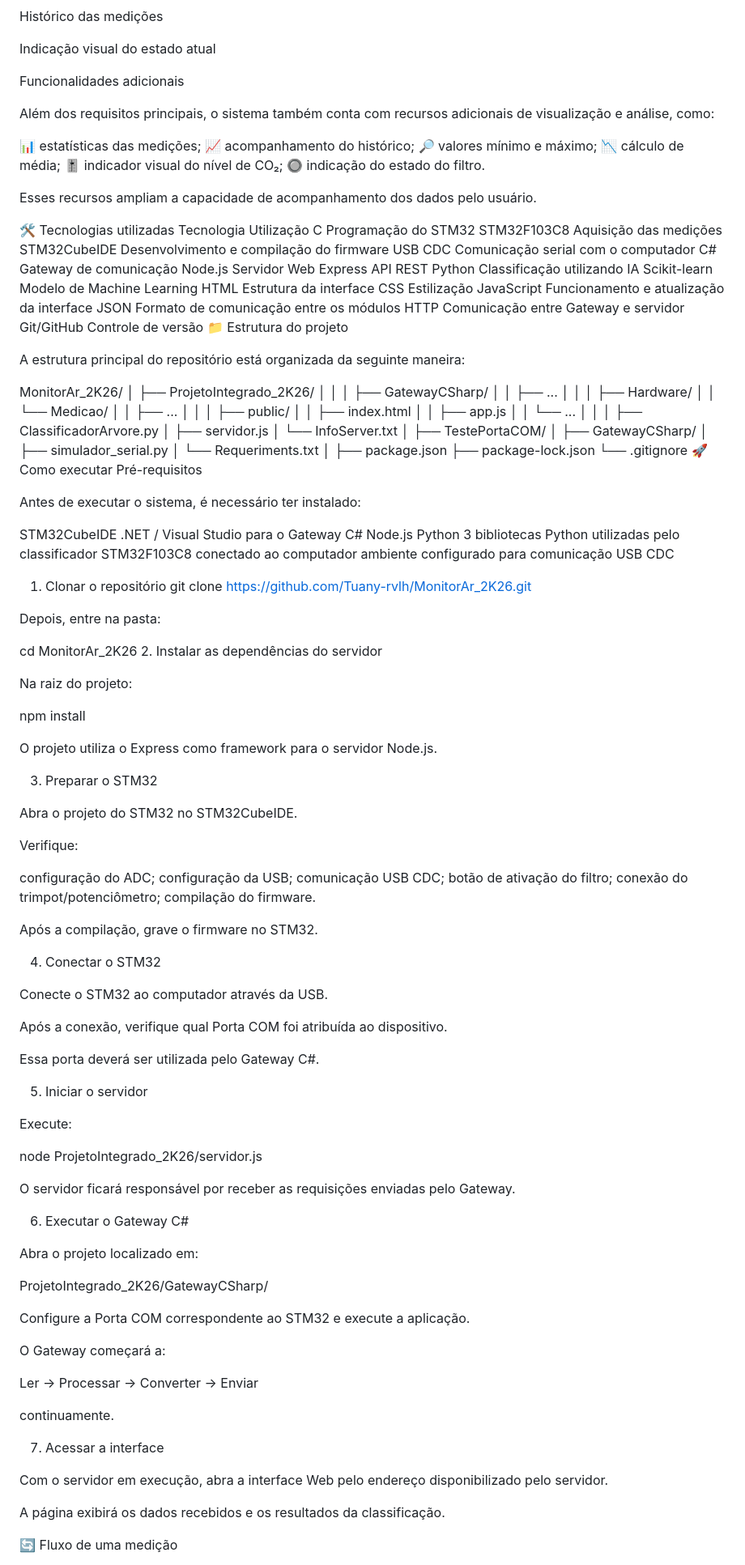
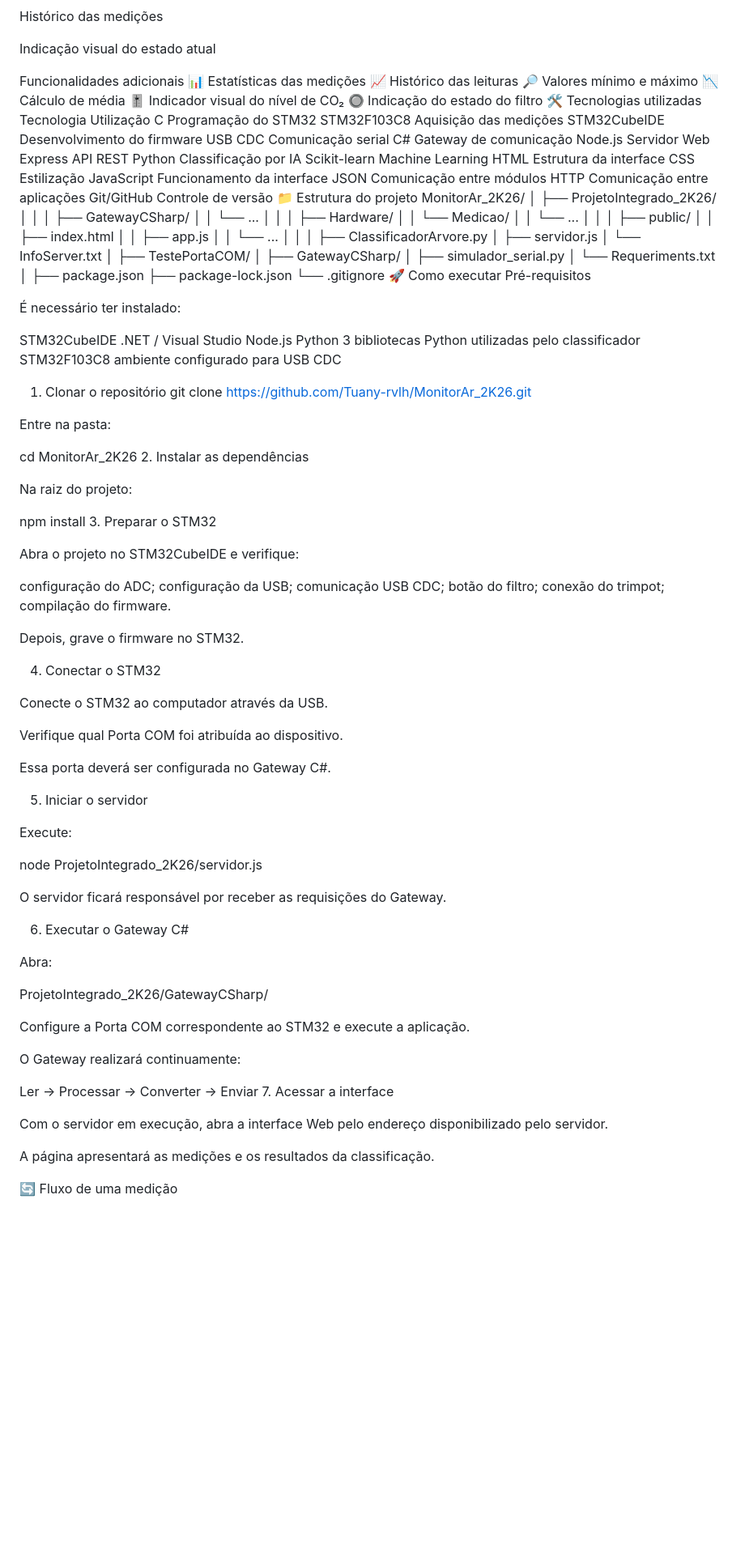
Before and after one commit to Tuany-rvlh/MonitorAr_2K26, a Markdown page: README.md, the part around one of its changes. Shown at 81% size. GitHub-like rendering; blank space fills up the shorter version.

Commit message:
atualizando README.md

```diff
--- a/README.md
+++ b/README.md
@@ -195,49 +185,40 @@ Histórico das medições
 Indicação visual do estado atual
 
 Funcionalidades adicionais
-
-Além dos requisitos principais, o sistema também conta com recursos adicionais de visualização e análise, como:
-
-📊 estatísticas das medições;
-📈 acompanhamento do histórico;
-🔎 valores mínimo e máximo;
-📉 cálculo de média;
-🎚️ indicador visual do nível de CO₂;
-🔘 indicação do estado do filtro.
-
-Esses recursos ampliam a capacidade de acompanhamento dos dados pelo usuário.
-
+📊 Estatísticas das medições
+📈 Histórico das leituras
+🔎 Valores mínimo e máximo
+📉 Cálculo de média
+🎚️ Indicador visual do nível de CO₂
+🔘 Indicação do estado do filtro
 🛠️ Tecnologias utilizadas
 Tecnologia	Utilização
 C	Programação do STM32
 STM32F103C8	Aquisição das medições
-STM32CubeIDE	Desenvolvimento e compilação do firmware
-USB CDC	Comunicação serial com o computador
+STM32CubeIDE	Desenvolvimento do firmware
+USB CDC	Comunicação serial
 C#	Gateway de comunicação
 Node.js	Servidor Web
 Express	API REST
-Python	Classificação utilizando IA
-Scikit-learn	Modelo de Machine Learning
+Python	Classificação por IA
+Scikit-learn	Machine Learning
 HTML	Estrutura da interface
 CSS	Estilização
-JavaScript	Funcionamento e atualização da interface
-JSON	Formato de comunicação entre os módulos
-HTTP	Comunicação entre Gateway e servidor
+JavaScript	Funcionamento da interface
+JSON	Comunicação entre módulos
+HTTP	Comunicação entre aplicações
 Git/GitHub	Controle de versão
 📁 Estrutura do projeto
-
-A estrutura principal do repositório está organizada da seguinte maneira:
-
 MonitorAr_2K26/
 │
 ├── ProjetoIntegrado_2K26/
 │   │
 │   ├── GatewayCSharp/
-│   │   ├── ...
+│   │   └── ...
 │   │
 │   ├── Hardware/
 │   │   └── Medicao/
-│   │       ├── ...
+│   │       └── ...
 │   │
 │   ├── public/
 │   │   ├── index.html
@@ -259,51 +240,46 @@ MonitorAr_2K26/
 🚀 Como executar
 Pré-requisitos
 
-Antes de executar o sistema, é necessário ter instalado:
+É necessário ter instalado:
 
 STM32CubeIDE
-.NET / Visual Studio para o Gateway C#
+.NET / Visual Studio
 Node.js
 Python 3
 bibliotecas Python utilizadas pelo classificador
-STM32F103C8 conectado ao computador
-ambiente configurado para comunicação USB CDC
+STM32F103C8
+ambiente configurado para USB CDC
 1. Clonar o repositório
 git clone https://github.com/Tuany-rvlh/MonitorAr_2K26.git
 
-Depois, entre na pasta:
+Entre na pasta:
 
 cd MonitorAr_2K26
-2. Instalar as dependências do servidor
+2. Instalar as dependências
 
 Na raiz do projeto:
 
 npm install
-
-O projeto utiliza o Express como framework para o servidor Node.js.
-
 3. Preparar o STM32
 
-Abra o projeto do STM32 no STM32CubeIDE.
-
-Verifique:
+Abra o projeto no STM32CubeIDE e verifique:
 
 configuração do ADC;
 configuração da USB;
 comunicação USB CDC;
-botão de ativação do filtro;
-conexão do trimpot/potenciômetro;
+botão do filtro;
+conexão do trimpot;
 compilação do firmware.
 
-Após a compilação, grave o firmware no STM32.
+Depois, grave o firmware no STM32.
 
 4. Conectar o STM32
 
 Conecte o STM32 ao computador através da USB.
 
-Após a conexão, verifique qual Porta COM foi atribuída ao dispositivo.
+Verifique qual Porta COM foi atribuída ao dispositivo.
 
-Essa porta deverá ser utilizada pelo Gateway C#.
+Essa porta deverá ser configurada no Gateway C#.
 
 5. Iniciar o servidor
 
@@ -311,26 +287,23 @@ Execute:
 
 node ProjetoIntegrado_2K26/servidor.js
 
-O servidor ficará responsável por receber as requisições enviadas pelo Gateway.
+O servidor ficará responsável por receber as requisições do Gateway.
 
 6. Executar o Gateway C#
 
-Abra o projeto localizado em:
+Abra:
 
 ProjetoIntegrado_2K26/GatewayCSharp/
 
 Configure a Porta COM correspondente ao STM32 e execute a aplicação.
 
-O Gateway começará a:
+O Gateway realizará continuamente:
 
 Ler → Processar → Converter → Enviar
-
-continuamente.
-
 7. Acessar a interface
 
 Com o servidor em execução, abra a interface Web pelo endereço disponibilizado pelo servidor.
 
-A página exibirá os dados recebidos e os resultados da classificação.
+A página apresentará as medições e os resultados da classificação.
 
 🔄 Fluxo de uma medição
```
Also changed, not shown: other parts of README.md (+149 -170 lines).
